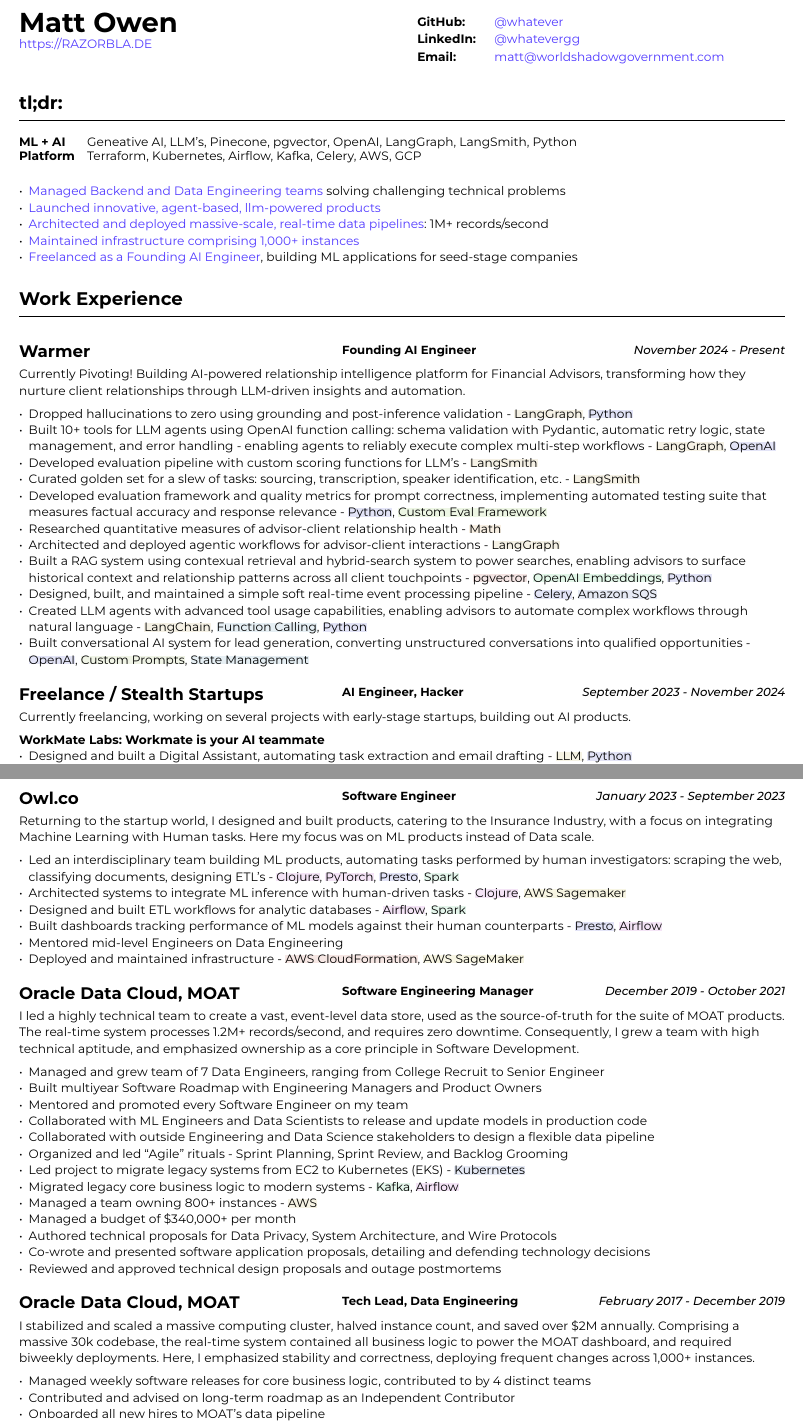
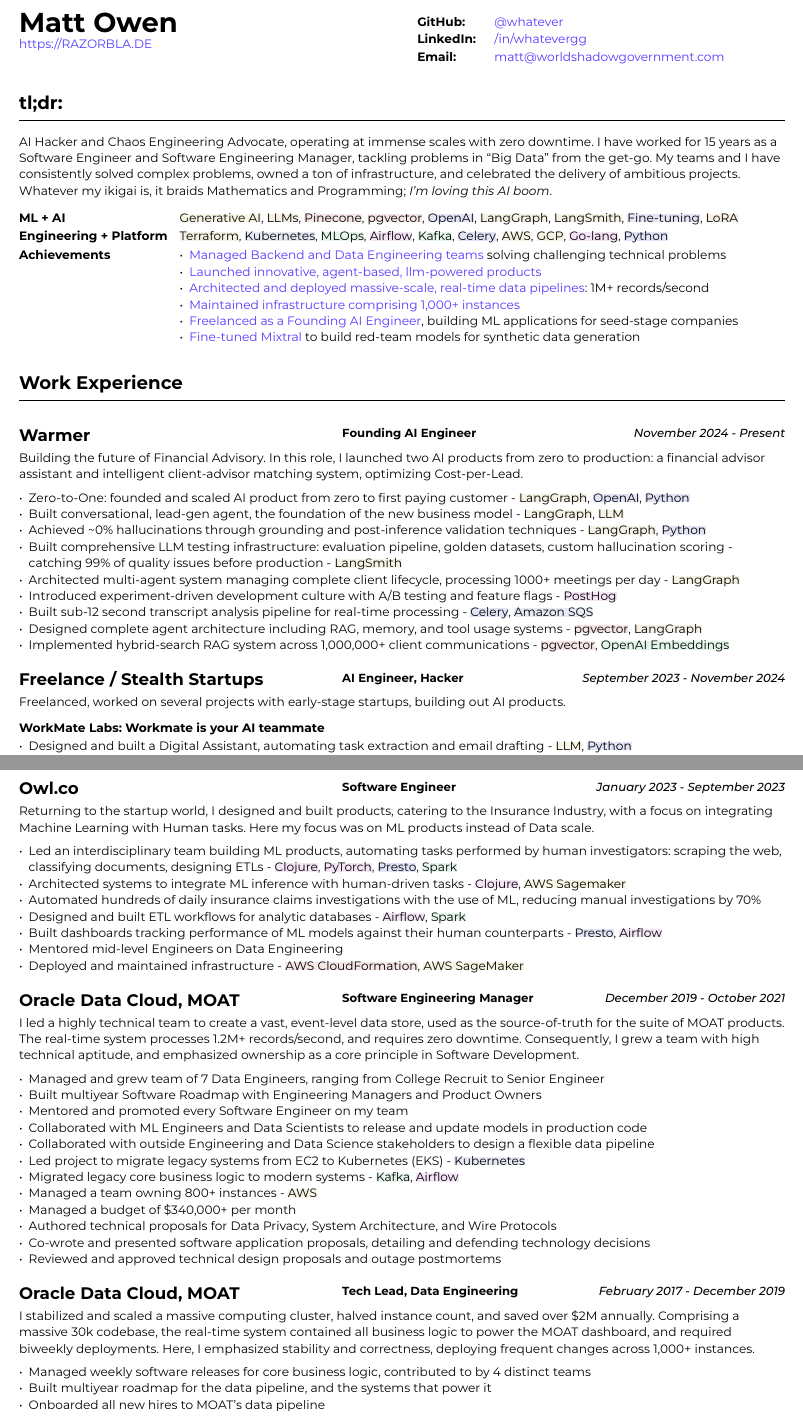
Before and after one commit to whatever/whatever, a Typst document (resume.typ): two parts of pages 1 and 2 of 2, joined at a grey line, cut so that both start at the same text. Compiled offline with Typst 0.15.

Commit message:
:fish_cake:

```diff
--- a/resume.typ
+++ b/resume.typ
@@ -90,10 +93,18 @@
 
 == tl;dr:
 
+AI Hacker and Chaos Engineering Advocate, operating at immense scales with zero
+downtime. I have worked for 15 years as a Software Engineer and Software
+Engineering Manager, tackling problems in "Big Data" from the get-go. My teams
+and I have consistently solved complex problems, owned a ton of infrastructure,
+and celebrated the delivery of ambitious projects. Whatever my ikigai is, it
+braids Mathematics and Programming; _I'm loving this AI boom_.
+
 #grid(
   columns: (auto, 1fr),
   column-gutter: 1em,
-  rows: (auto, auto, auto, auto),
-  row-gutter: 0.5em,
-  [ *ML + AI* ], [ Geneative AI, LLM's, Pinecone, pgvector, OpenAI, LangGraph, LangSmith, Python ],
-  [ *Platform* ], [ Terraform, Kubernetes, Airflow, Kafka, Celery, AWS, GCP ],
+  row-gutter: 0.25em,
+  inset: (x: 0.0em, y: 0.3em),
+  [ *ML + AI* ], [ #tech[Generative AI], #tech[LLMs], #tech[Pinecone], #tech[pgvector], #tech[OpenAI], #tech[LangGraph], #tech[LangSmith], #tech[Fine-tuning], #tech[LoRA] ],
+  [ *Engineering + Platform* ], [ #tech[Terraform], #tech[Kubernetes], #tech[MLOps], #tech[Airflow], #tech[Kafka], #tech[Celery], #tech[AWS], #tech[GCP], #tech[Go-lang], #tech[Python] ],
+  [ *Achievements* ], [
@@ -100,3 +118,2 @@
 )
 
-- #link(<sec-oracle>)[Managed Backend and Data Engineering teams] solving challenging technical problems
@@ -109,38 +122,37 @@
 
 === #job([Warmer <sec-warmer>], "Founding AI Engineer", "November 2024 - Present")
 
-Currently Pivoting! Building AI-powered relationship intelligence platform for Financial Advisors, transforming how they nurture client relationships through LLM-driven insights and automation.
+Building the future of Financial Advisory. In this role, I launched two AI
+products from zero to production: a financial advisor assistant and intelligent
+client-advisor matching system, optimizing Cost-per-Lead.
 
-//  TODO:
-// - Insight generation
-//   -
-// - Transcription:
-//   - Soft realtime ETL
-//   - Deployed infrastructure as code
-// - Brought hallucinations to zero
-// - Monitored LLM performance in realtime
-// - Prompt engieered
-// - Introduced multi-arm bandit testing
-// - Introduced POSTHOG for analytics and cohort analysis
 
-- Dropped hallucinations to zero using grounding and post-inference validation - #tech[LangGraph], #tech[Python]
-- Built 10+ tools for LLM agents using OpenAI function calling: schema validation with Pydantic, automatic retry logic, state management, and error handling - enabling agents to reliably execute complex multi-step workflows - #tech[LangGraph], #tech[OpenAI]
-- Developed evaluation pipeline with custom scoring functions for LLM's - #tech[LangSmith]
-- Curated golden set for a slew of tasks: sourcing, transcription, speaker identification, etc. - #tech[LangSmith]
-- Developed evaluation framework and quality metrics for prompt correctness, implementing automated testing suite that measures factual accuracy and response relevance - #tech[Python], #tech[Custom Eval Framework]
-- Researched quantitative measures of advisor-client relationship health - #tech[Math]
-- Architected and deployed agentic workflows for advisor-client interactions - #tech[LangGraph]
-- Built a RAG system using contexual retrieval and hybrid-search system to power searches, enabling advisors to surface historical context and relationship patterns across all client touchpoints - #tech[pgvector], #tech[OpenAI Embeddings], #tech[Python]
-- Designed, built, and maintained a simple soft real-time event processing pipeline - #tech[Celery], #tech[Amazon SQS]
-- Created LLM agents with advanced tool usage capabilities, enabling advisors to automate complex workflows through natural language - #tech[LangChain], #tech[Function Calling], #tech[Python]
-- Built conversational AI system for lead generation, converting unstructured conversations into qualified opportunities - #tech[OpenAI], #tech[Custom Prompts], #tech[State Management]
+- Zero-to-One: founded and scaled AI product from zero to first paying customer -
+  #tech[LangGraph], #tech[OpenAI], #tech[Python]
+- Built conversational, lead-gen agent, the foundation of the new business model -
+  #tech[LangGraph], #tech[LLM]
+- Achieved \~0% hallucinations through grounding and post-inference validation techniques -
+  #tech[LangGraph], #tech[Python]
+- Built comprehensive LLM testing infrastructure: evaluation pipeline, golden datasets, custom hallucination scoring - catching 99% of quality issues before production -
+  #tech[LangSmith]
+- Architected multi-agent system managing complete client lifecycle, processing 1000+ meetings per day -
+  #tech[LangGraph]
+- Introduced experiment-driven development culture with A/B testing and feature flags -
+  #tech[PostHog]
+- Built sub-12 second transcript analysis pipeline for real-time processing -
+  #tech[Celery], #tech[Amazon SQS]
+- Designed complete agent architecture including RAG, memory, and tool usage systems -
+  #tech[pgvector], #tech[LangGraph]
+- Implemented hybrid-search RAG system across 1,000,000+ client communications -
+  #tech[pgvector], #tech[OpenAI Embeddings]
+
 
 
 === #job([Freelance / Stealth Startups <sec-freelance>], "AI Engineer, Hacker", "September 2023 - November 2024")
 
-Currently freelancing, working on several projects with early-stage startups, building out AI products.
+Freelanced, worked on several projects with early-stage startups, building out AI products.
 
-*WorkMate Labs: Workmate is your AI teammate*
+==== WorkMate Labs: Workmate is your AI teammate
 - Designed and built a Digital Assistant, automating task extraction and email drafting - #tech[LLM], #tech[Python]
 - Designed and deployed LLM Prompts for contextual, personal email drafting - #tech[ChatGPT], #tech[Gemini], #tech[LLM]
 - Designed Vector DB for context-aware search of similar sent emails - #tech[Pinecone], #tech[Google Vector Search]
@@ -148,3 +160,5 @@
 - Curated datasets for evaluation and fine-tuning - #tech[Python]
 - Architected and designed large scale fine-tuning workflows for email drafting - #tech[Python]
 
+==== Stealth Startup: FoodTech, translating conversations into API calls
+- Fine-tuned Dolphin Mixtral to improve conversational style <sec-freelance-synthetic> - #tech[Mixtral], #tech[HuggingFace], #tech[Python]
@@ -157,5 +170,4 @@
-- Fine-tuned Dolphin Mixtral to improve conversational style - #tech[Mixtral], #tech[HuggingFace], #tech[Python]
 
-*Stealth Startup: Generative AI as a service*
+==== Stealth Startup: Generative AI as a service
 - Diagnosed and solved a mission-critical problem for scheduling flow of traffic to clients - #tech[Math]!
 - Designed and built API to develop, simulate, and actually orchestrate system traffic flows - #tech[Python]
@@ -166,8 +178,9 @@
 
 Returning to the startup world, I designed and built products, catering to the Insurance Industry, with a focus on integrating Machine Learning with Human tasks. Here my focus was on ML products instead of Data scale.
 
-- Led an interdisciplinary team building ML products, automating tasks performed by human investigators: scraping the web, classifying documents, designing ETL's - #tech[Clojure], #tech[PyTorch], #tech[Presto], #tech[Spark]
+- Led an interdisciplinary team building ML products, automating tasks performed by human investigators: scraping the web, classifying documents, designing ETLs - #tech[Clojure], #tech[PyTorch], #tech[Presto], #tech[Spark]
 - Architected systems to integrate ML inference with human-driven tasks - #tech[Clojure], #tech[AWS Sagemaker]
+- Automated hundreds of daily insurance claims investigations with the use of ML, reducing manual investigations by 70%
 - Designed and built ETL workflows for analytic databases - #tech[Airflow], #tech[Spark]
 - Built dashboards tracking performance of ML models against their human counterparts - #tech[Presto], #tech[Airflow]
 - Mentored mid-level Engineers on Data Engineering
@@ -182,7 +195,7 @@
 - Mentored and promoted every Software Engineer on my team
 - Collaborated with ML Engineers and Data Scientists to release and update models in production code
 - Collaborated with outside Engineering and Data Science stakeholders to design a flexible data pipeline
-- Organized and led "Agile" rituals - Sprint Planning, Sprint Review, and Backlog Grooming
+// - Organized and led "Agile" rituals - Sprint Planning, Sprint Review, and Backlog Grooming
 - Led project to migrate legacy systems from EC2 to Kubernetes (EKS) - #tech[Kubernetes]
 - Migrated legacy core business logic to modern systems - #tech[Kafka], #tech[Airflow]
 - Managed a team owning 800+ instances - #tech[AWS]
@@ -196,11 +209,11 @@
 I stabilized and scaled a massive computing cluster, halved instance count, and saved over \$2M annually. Comprising a massive 30k codebase, the real-time system contained all business logic to power the MOAT dashboard, and required biweekly deployments. Here, I emphasized stability and correctness, deploying frequent changes across 1,000+ instances.
 
 - Managed weekly software releases for core business logic, contributed to by 4 distinct teams
-- Contributed and advised on long-term roadmap as an Independent Contributor
+- Built multiyear roadmap for the data pipeline, and the systems that power it
 - Onboarded all new hires to MOAT's data pipeline
-- Designed and built stream-processing applications processing 1.2M+ events/second - #tech[Go], #tech[Python], #tech[Kafka]
+- Designed and built stream-processing applications processing 1.2M+ events/second - #tech[Go-lang], #tech[Python], #tech[Kafka]
 - Designed and built system-wide wire protocol - #tech[Protobuf]
-- Built custom software that reduced instance count by 50%, saving over \$2M dollars - #tech[Go]
+- Built custom software that reduced instance count by 50%, saving over \$2M dollars - #tech[Go-lang]
 - Built and maintained software end-to-end over 1,000+ AWS instances (c5.xl, r5.8xl)
 - Designed "cold storage" data schema - #tech[Parquet]
 - Maintained historical databases, importing 800,000,000+ rows per day - Highly modified #tech[Postgres]
@@ -211,7 +224,7 @@
 I led an interdisciplinary team as a product-minded Data Engineer, building both the core data pipeline and an initial version of the Chartbeat Historical product. This position introduced me to large-scale distributed systems, leadership, and implementing product-facing changes.
 
 - Led 7-person interdisciplinary Scrum Team
-- Organized and led "Agile" rituals - Sprint Planning, Sprint Review, and Backlog Grooming
+// - Organized and led "Agile" rituals - Sprint Planning, Sprint Review, and Backlog Grooming
 - Designed and built core data pipeline, processing 300,000+ events per second - #tech[Kafka] and #tech[Clojure]
 - Designed and maintained session-level data warehouse - #tech[Amazon Redshift]
 - Designed and maintained sub-second query databases, importing 1,000,000+ rows per hour - #tech[Postgres]
```
Also changed, not shown: resume.pdf (added), resume.typ (27 more changed lines).
